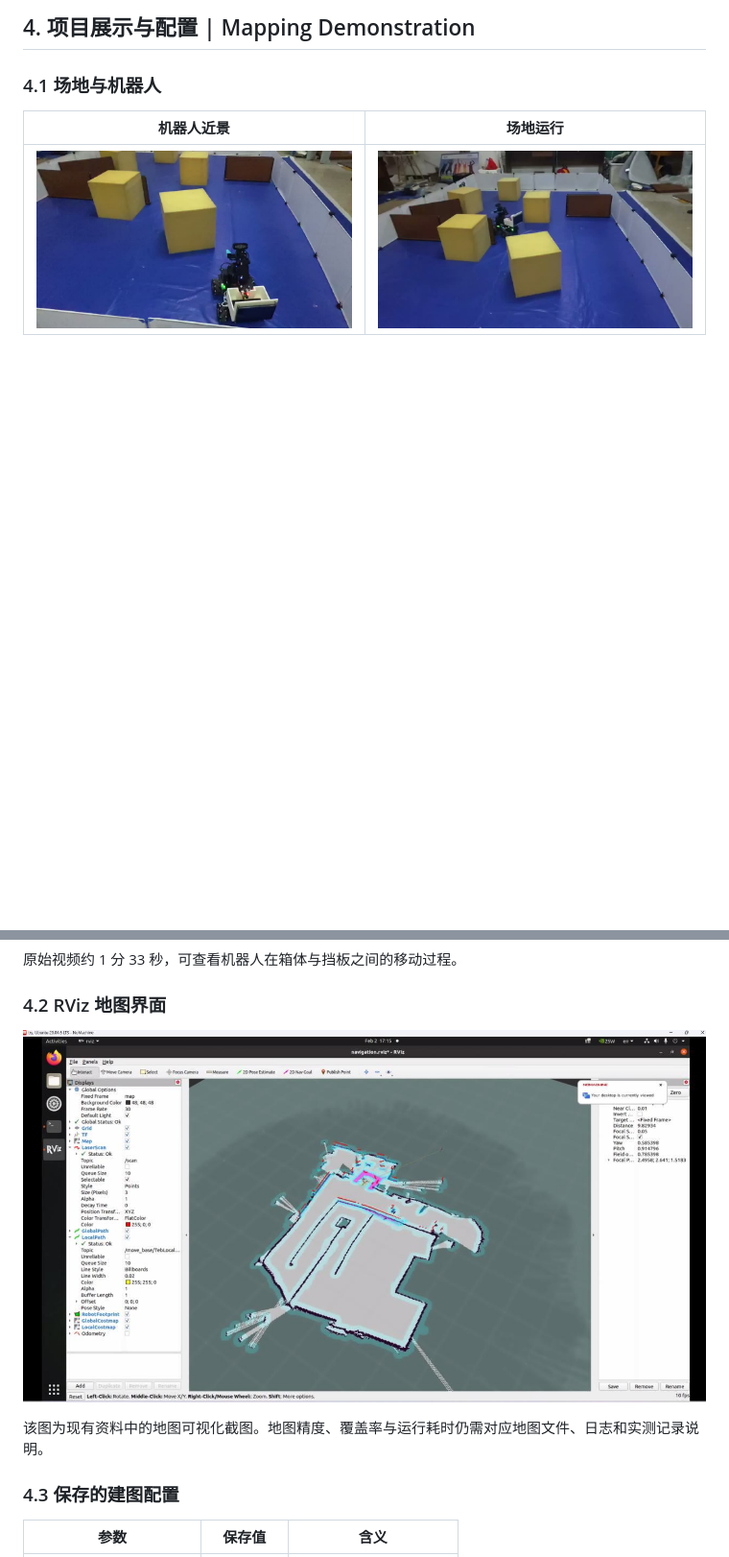
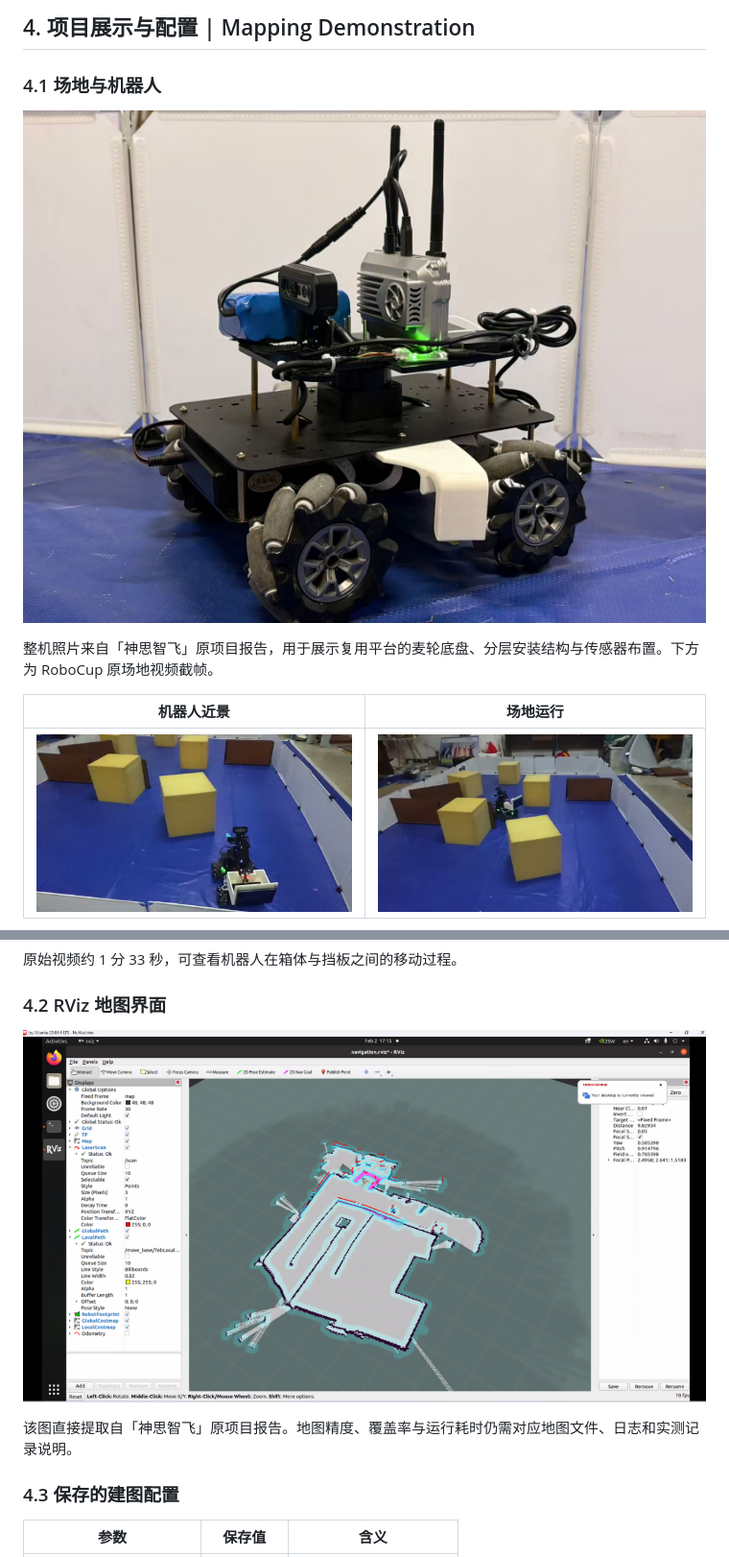
Before and after one commit to Bangyu-Hong/robocup-autonomous-rescue, a Markdown page: README.md, 2 parts joined by grey strips. Shown at 96% size. Rendered like a GitHub page; pictures changed too: images/shensi_mapping.png (added), images/shensi_robot.jpg (added); blank space fills up the shorter version.

```diff
--- a/README.md
+++ b/README.md
@@ -91,6 +91,10 @@ RPLIDAR → /scan ──────────────────┐
 
 ### 4.1 场地与机器人
 
+![复用平台整机实物照片](./images/shensi_robot.jpg)
+
+整机照片来自「神思智飞」原项目报告，用于展示复用平台的麦轮底盘、分层安装结构与传感器布置。下方为 RoboCup 原场地视频截帧。
+
 | 机器人近景 | 场地运行 |
 |---|---|
 | ![视频00:00](./images/robot_overview.jpg) | ![视频00:15](./images/exploration_scene.jpg) |
@@ -99,9 +103,9 @@ RPLIDAR → /scan ──────────────────┐
 
 ### 4.2 RViz 地图界面
 
-![已有资料中的 RViz 地图界面](./images/ros_slam_rviz.jpg)
+![原报告中的 RViz 地图界面](./images/shensi_mapping.png)
 
-该图为现有资料中的地图可视化截图。地图精度、覆盖率与运行耗时仍需对应地图文件、日志和实测记录说明。
+该图直接提取自「神思智飞」原项目报告。地图精度、覆盖率与运行耗时仍需对应地图文件、日志和实测记录说明。
 
 ### 4.3 保存的建图配置
 
```
Also changed, not shown: other parts of README.md (+1 -1 lines), images/README.md (+2 -0 lines), 2 other files.
